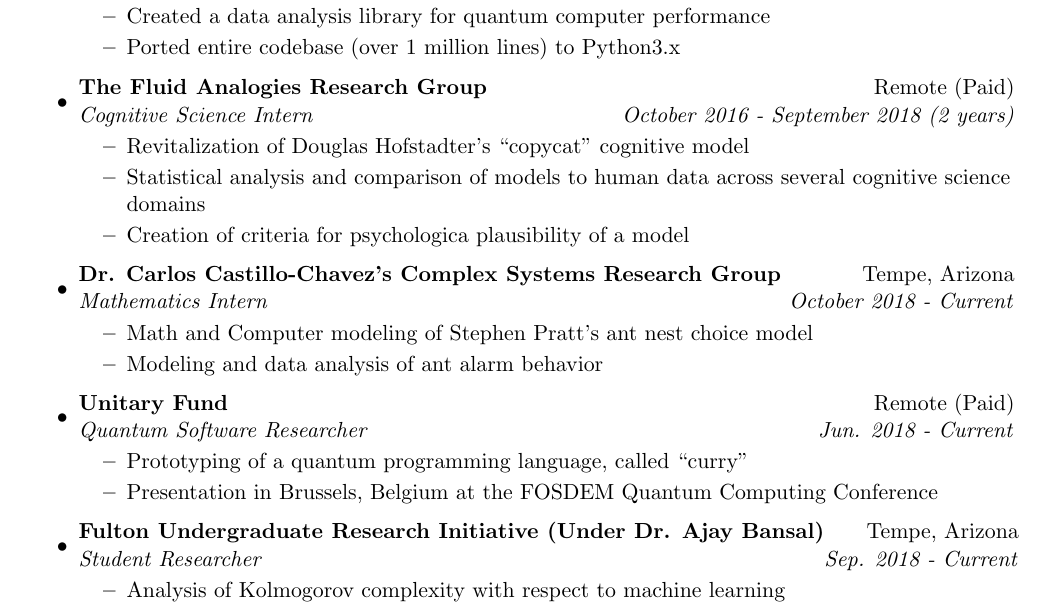
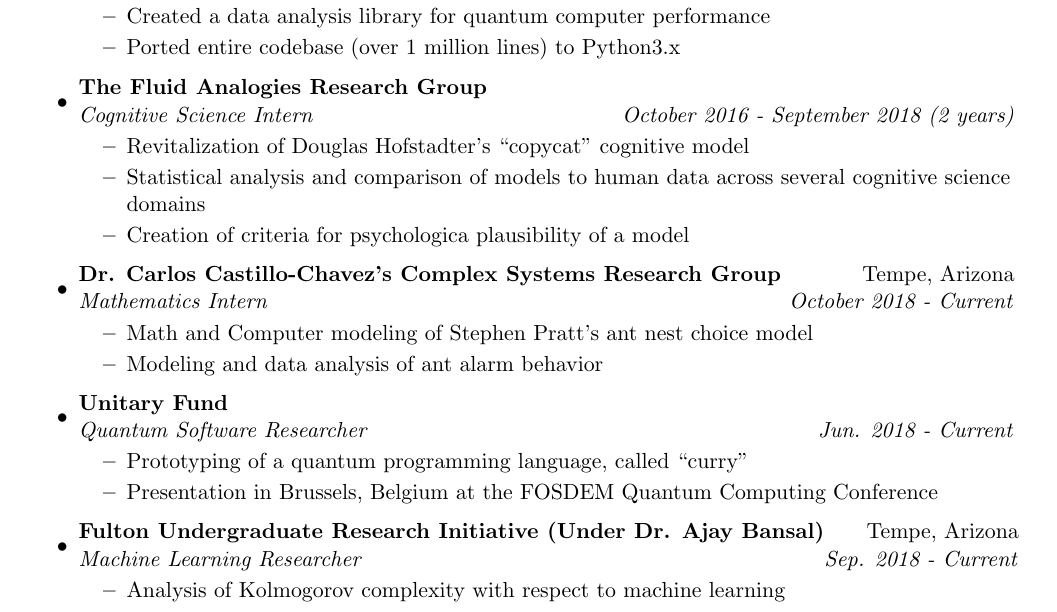
Before and after one commit to LSaldyt/resume-2022, a LaTeX CV (resume.tex): part of page 1 of 2, cut so that both start at the same text. Compiled offline with pdfLaTeX.

Commit message:
Final touches

```diff
--- a/resume.tex
+++ b/resume.tex
@@ -83,7 +83,7 @@
         \resitem{Ported entire codebase (over 1 million lines) to Python3.x}
  	\end{itemize}
  \item
-     \ressubheading{The Fluid Analogies Research Group}{Remote (Paid)}{Cognitive Science Intern}{October 2016 - September 2018 (2 years)}
+     \ressubheading{The Fluid Analogies Research Group}{}{Cognitive Science Intern}{October 2016 - September 2018 (2 years)}
  	\begin{itemize}
  		\resitem{Revitalization of Douglas Hofstadter's ``copycat'' cognitive model}
  		\resitem{Statistical analysis and comparison of models to human data across several cognitive science domains}
@@ -96,13 +96,13 @@
  		\resitem{Modeling and data analysis of ant alarm behavior}
  	\end{itemize}
  \item
-     \ressubheading{Unitary Fund}{Remote (Paid)}{Quantum Software Researcher}{Jun. 2018 - Current}
+     \ressubheading{Unitary Fund}{}{Quantum Software Researcher}{Jun. 2018 - Current}
  	\begin{itemize}
             \resitem{Prototyping of a quantum programming language, called ``curry''}
             \resitem{Presentation in Brussels, Belgium at the FOSDEM Quantum Computing Conference}
  	\end{itemize}
  \item
-     \ressubheading{Fulton Undergraduate Research Initiative (Under Dr. Ajay Bansal)}{Tempe, Arizona}{Student Researcher}{Sep. 2018 - Current}
+     \ressubheading{Fulton Undergraduate Research Initiative (Under Dr. Ajay Bansal)}{Tempe, Arizona}{Machine Learning Researcher}{Sep. 2018 - Current}
  	\begin{itemize}
  		\resitem{Analysis of Kolmogorov complexity with respect to machine learning}
  	\end{itemize}
```
Also changed, not shown: resume.pdf.
